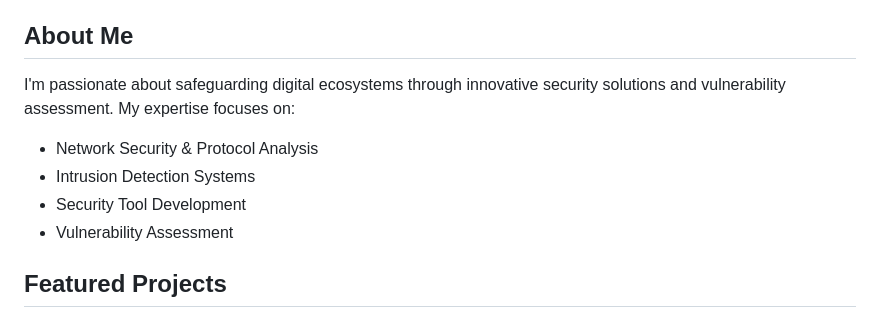
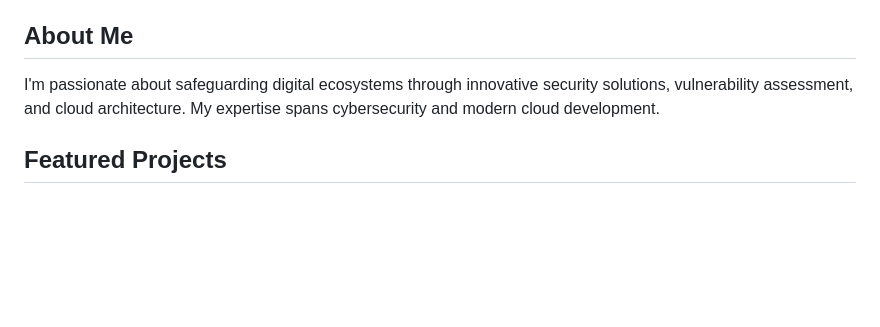
Before and after one commit to rishi99138/rishi99138.github.io, a Markdown page: README.md, the part around the change printed below. GitHub-like rendering; blank space fills up the shorter version.

```diff
--- a/README.md
+++ b/README.md
@@ -6,11 +6,7 @@ Welcome to my professional portfolio! I'm a 3rd-year Computer Science Engineerin
 **Visit my portfolio:** [https://rishi99138.github.io](https://rishi99138.github.io)
 
 ## About Me
-I'm passionate about safeguarding digital ecosystems through innovative security solutions and vulnerability assessment. My expertise focuses on:
-- Network Security & Protocol Analysis
-- Intrusion Detection Systems
-- Security Tool Development
-- Vulnerability Assessment
+I'm passionate about safeguarding digital ecosystems through innovative security solutions, vulnerability assessment, and cloud architecture. My expertise spans cybersecurity and modern cloud development.
 
 ## Featured Projects
 
```
Also changed, not shown: other parts of README.md (+26 -10 lines).
